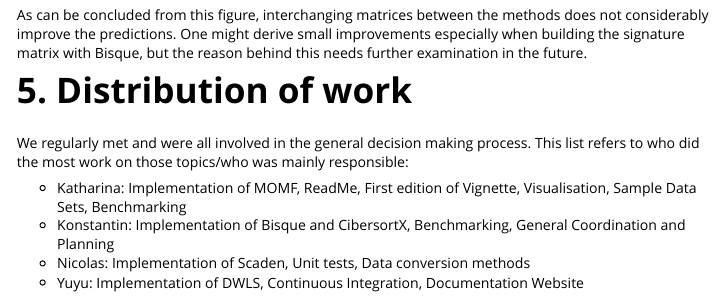
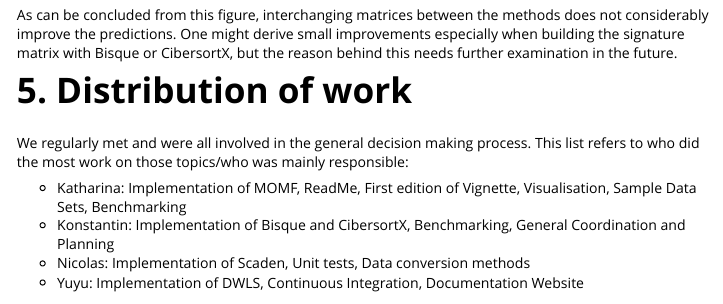
Before and after one commit to omnideconv/omnideconv, an R Markdown document (vignettes/immunedeconv2_vignette.Rmd): the page in a window 1100 px wide, from 12320 px down. Rendered offline with R 4.5, knitr and Pandoc, with nearby package versions; some code elsewhere in the file could not run offline.

Commit message:
update Bisque signature plot and text

````diff
--- a/vignettes/immunedeconv2_vignette.Rmd
+++ b/vignettes/immunedeconv2_vignette.Rmd
@@ -303,7 +303,7 @@ knitr::include_graphics("images/bisque_matrices.png")
 knitr::include_graphics("images/momf_matrices.png")
 ```
 
-As can be concluded from this figure, interchanging matrices between the methods does not considerably improve the predictions. One might derive small improvements especially when building the signature matrix with Bisque, but the reason behind this needs further examination in the future.
+As can be concluded from this figure, interchanging matrices between the methods does not considerably improve the predictions. One might derive small improvements especially when building the signature matrix with Bisque or CibersortX, but the reason behind this needs further examination in the future.
 
 # 5. Distribution of work
 
````
Also changed, not shown: vignettes/images/bisque_matrices.png.
